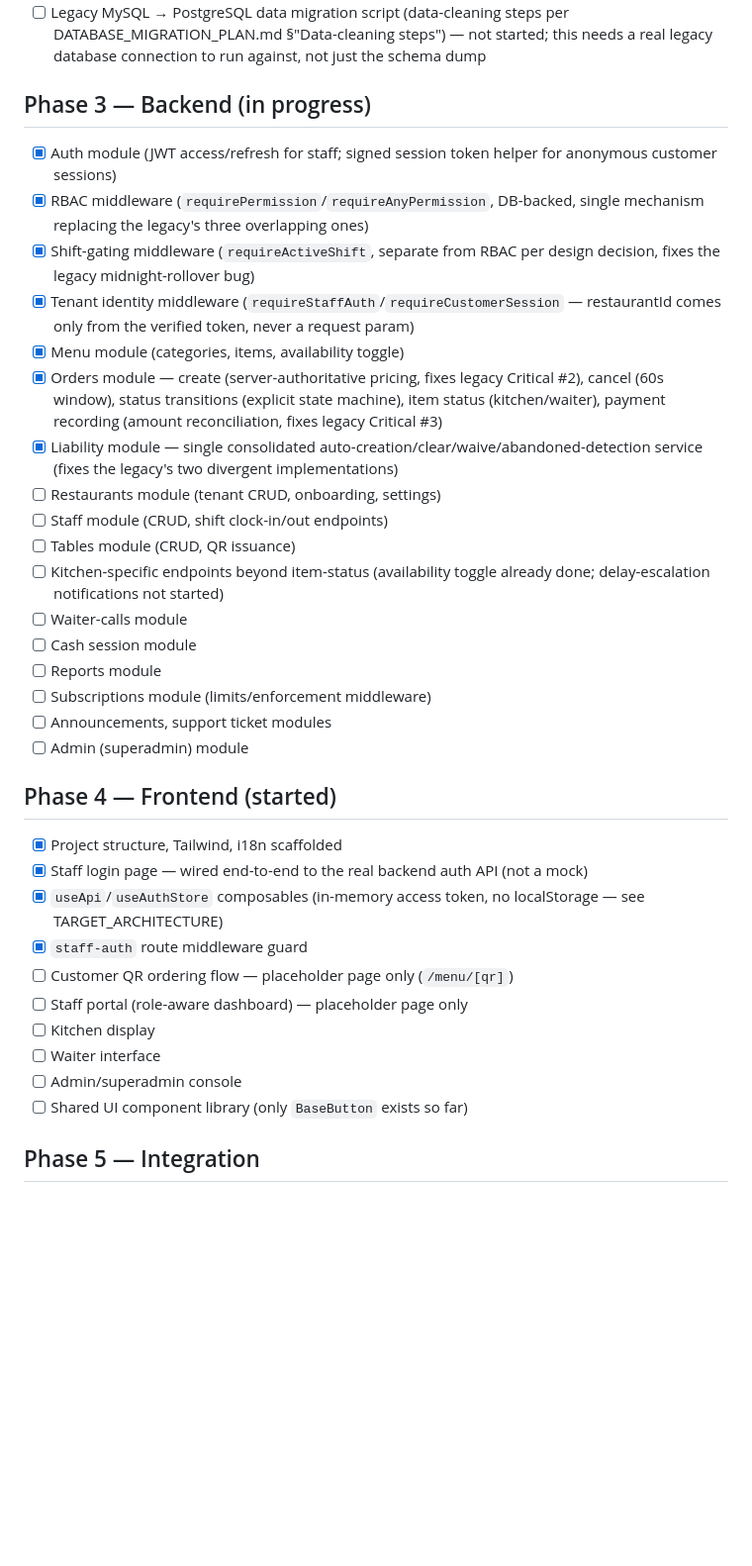
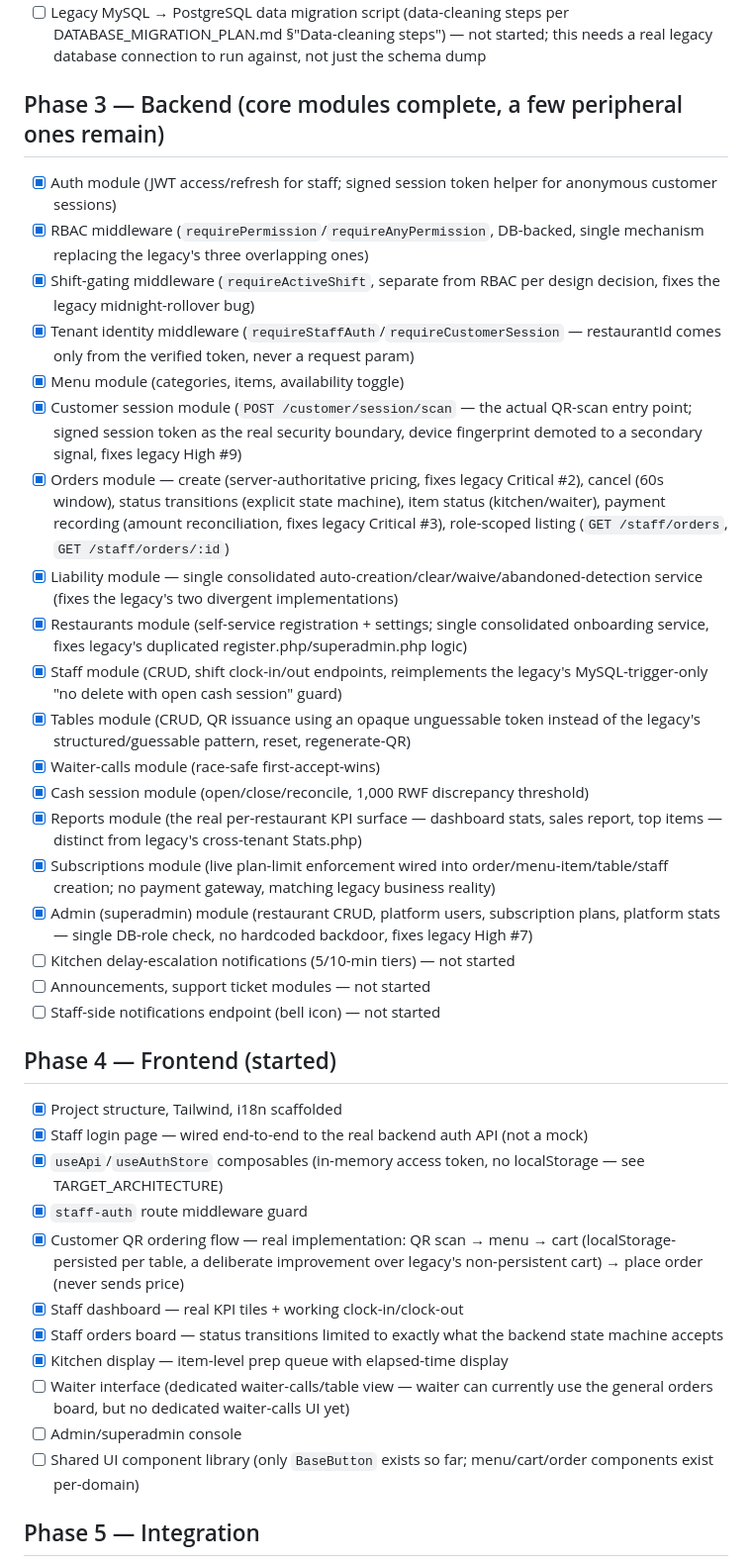
Before and after one commit to bienvenue15/smart_restaurant, a Markdown page: docs/MIGRATION_PROGRESS.md, the part around the change. Shown at 99% size. Drawn GitHub-style; blank space fills up the shorter version.

```diff
--- a/docs/MIGRATION_PROGRESS.md
+++ b/docs/MIGRATION_PROGRESS.md
@@ -40,37 +40,40 @@
 - [ ] Initial migration (`prisma migrate dev`) — **not yet run**, no local PostgreSQL server was confirmed available in this environment
 - [ ] Legacy MySQL → PostgreSQL data migration script (data-cleaning steps per DATABASE_MIGRATION_PLAN.md §"Data-cleaning steps") — not started; this needs a real legacy database connection to run against, not just the schema dump
 
-## Phase 3 — Backend (in progress)
+## Phase 3 — Backend (core modules complete, a few peripheral ones remain)
 
 - [x] Auth module (JWT access/refresh for staff; signed session token helper for anonymous customer sessions)
 - [x] RBAC middleware (`requirePermission`/`requireAnyPermission`, DB-backed, single mechanism replacing the legacy's three overlapping ones)
 - [x] Shift-gating middleware (`requireActiveShift`, separate from RBAC per design decision, fixes the legacy midnight-rollover bug)
 - [x] Tenant identity middleware (`requireStaffAuth`/`requireCustomerSession` — restaurantId comes only from the verified token, never a request param)
 - [x] Menu module (categories, items, availability toggle)
-- [x] Orders module — create (server-authoritative pricing, fixes legacy Critical #2), cancel (60s window), status transitions (explicit state machine), item status (kitchen/waiter), payment recording (amount reconciliation, fixes legacy Critical #3)
+- [x] Customer session module (`POST /customer/session/scan` — the actual QR-scan entry point; signed session token as the real security boundary, device fingerprint demoted to a secondary signal, fixes legacy High #9)
+- [x] Orders module — create (server-authoritative pricing, fixes legacy Critical #2), cancel (60s window), status transitions (explicit state machine), item status (kitchen/waiter), payment recording (amount reconciliation, fixes legacy Critical #3), role-scoped listing (`GET /staff/orders`, `GET /staff/orders/:id`)
 - [x] Liability module — single consolidated auto-creation/clear/waive/abandoned-detection service (fixes the legacy's two divergent implementations)
-- [ ] Restaurants module (tenant CRUD, onboarding, settings)
-- [ ] Staff module (CRUD, shift clock-in/out endpoints)
-- [ ] Tables module (CRUD, QR issuance)
-- [ ] Kitchen-specific endpoints beyond item-status (availability toggle already done; delay-escalation notifications not started)
-- [ ] Waiter-calls module
-- [ ] Cash session module
-- [ ] Reports module
-- [ ] Subscriptions module (limits/enforcement middleware)
-- [ ] Announcements, support ticket modules
-- [ ] Admin (superadmin) module
+- [x] Restaurants module (self-service registration + settings; single consolidated onboarding service, fixes legacy's duplicated register.php/superadmin.php logic)
+- [x] Staff module (CRUD, shift clock-in/out endpoints, reimplements the legacy's MySQL-trigger-only "no delete with open cash session" guard)
+- [x] Tables module (CRUD, QR issuance using an opaque unguessable token instead of the legacy's structured/guessable pattern, reset, regenerate-QR)
+- [x] Waiter-calls module (race-safe first-accept-wins)
+- [x] Cash session module (open/close/reconcile, 1,000 RWF discrepancy threshold)
+- [x] Reports module (the real per-restaurant KPI surface — dashboard stats, sales report, top items — distinct from legacy's cross-tenant Stats.php)
+- [x] Subscriptions module (live plan-limit enforcement wired into order/menu-item/table/staff creation; no payment gateway, matching legacy business reality)
+- [x] Admin (superadmin) module (restaurant CRUD, platform users, subscription plans, platform stats — single DB-role check, no hardcoded backdoor, fixes legacy High #7)
+- [ ] Kitchen delay-escalation notifications (5/10-min tiers) — not started
+- [ ] Announcements, support ticket modules — not started
+- [ ] Staff-side notifications endpoint (bell icon) — not started
 
 ## Phase 4 — Frontend (started)
 - [x] Project structure, Tailwind, i18n scaffolded
 - [x] Staff login page — wired end-to-end to the real backend auth API (not a mock)
 - [x] `useApi`/`useAuthStore` composables (in-memory access token, no localStorage — see TARGET_ARCHITECTURE)
 - [x] `staff-auth` route middleware guard
-- [ ] Customer QR ordering flow — placeholder page only (`/menu/[qr]`)
-- [ ] Staff portal (role-aware dashboard) — placeholder page only
-- [ ] Kitchen display
-- [ ] Waiter interface
+- [x] Customer QR ordering flow — real implementation: QR scan → menu → cart (localStorage-persisted per table, a deliberate improvement over legacy's non-persistent cart) → place order (never sends price)
+- [x] Staff dashboard — real KPI tiles + working clock-in/clock-out
+- [x] Staff orders board — status transitions limited to exactly what the backend state machine accepts
+- [x] Kitchen display — item-level prep queue with elapsed-time display
+- [ ] Waiter interface (dedicated waiter-calls/table view — waiter can currently use the general orders board, but no dedicated waiter-calls UI yet)
 - [ ] Admin/superadmin console
-- [ ] Shared UI component library (only `BaseButton` exists so far)
+- [ ] Shared UI component library (only `BaseButton` exists so far; menu/cart/order components exist per-domain)
 
 ## Phase 5 — Integration
 - [ ] Nuxt ↔ Express ↔ Prisma ↔ PostgreSQL end-to-end wiring
```
Also changed, not shown: docs/FEATURE_PARITY_CHECKLIST.md (+66 -64 lines).
